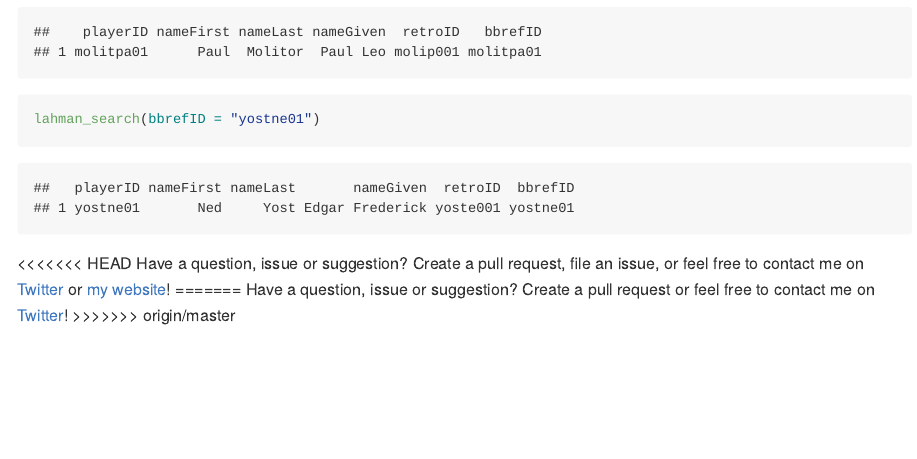
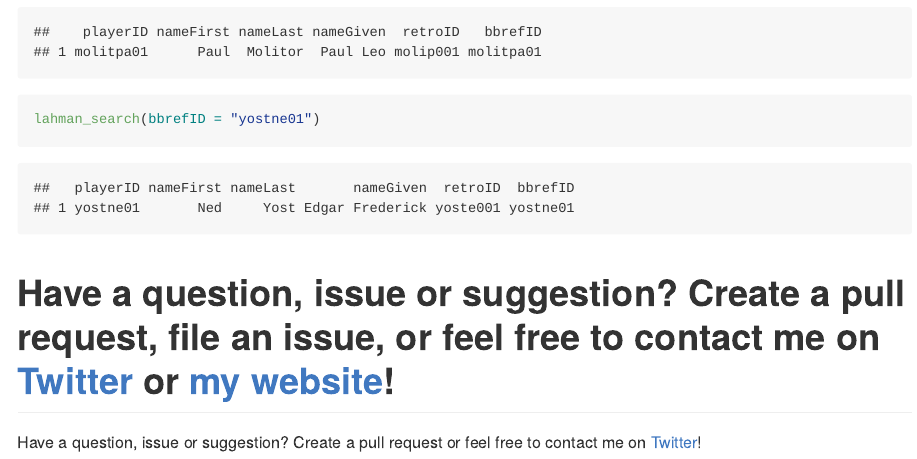
Before and after one commit to mikeleeco/sabr, an R Markdown document (README.Rmd): the page in a window 1100 px wide, from 3440 px down. The pictures show the output file README.md that the author committed with the source, drawn offline in the style of GitHub.

Commit message:
edited vignette and README

````diff
--- a/README.Rmd
+++ b/README.Rmd
@@ -97,8 +97,6 @@ lahman_search(retroID = "molip001")
 lahman_search(bbrefID = "yostne01")
 ```
 
-<<<<<<< HEAD
 Have a question, issue or suggestion? Create a pull request, file an issue, or feel free to contact me on [Twitter](https://twitter.com/mikeleeco) or [my website](http://mikelee.co/)!
 =======
 Have a question, issue or suggestion? Create a pull request or feel free to contact me on [Twitter](https://twitter.com/mikeleeco)!
->>>>>>> origin/master
````
Also changed, not shown: README.md.
